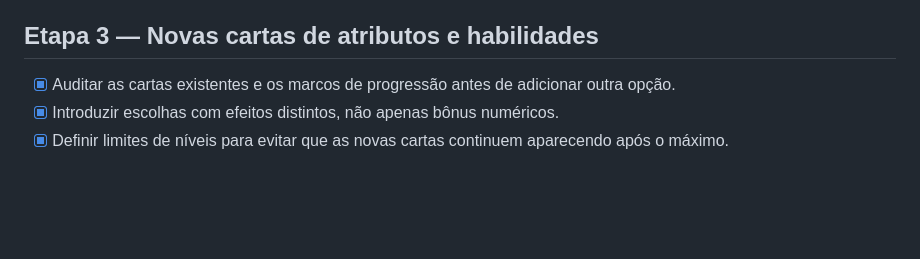
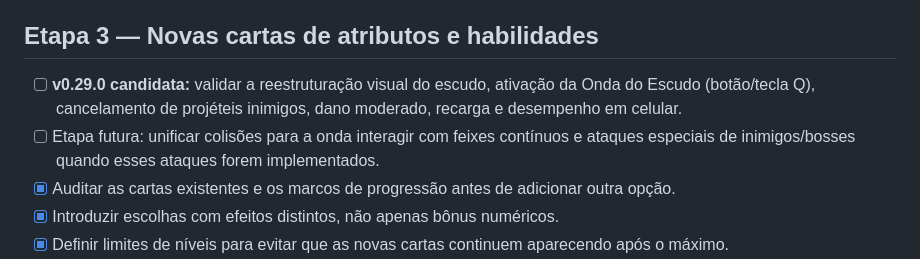
Before and after one commit to claudiohenriky/GALACTIC-DEFENDER, a Markdown page: docs/ROADMAP.md, the part around the change. Rendered like a GitHub page; blank space fills up the shorter version.

Commit message:
v0.29.0: documentar docs/ROADMAP.md

```diff
--- a/docs/ROADMAP.md
+++ b/docs/ROADMAP.md
@@ -39,6 +39,8 @@ Este roteiro organiza a expansão em etapas pequenas. A versão oficial permanec
 - Preservar mira, dano, integridade e regras de combate; validar no GitHub Pages em celular antes de iniciar a etapa seguinte.
 
 ## Etapa 3 — Novas cartas de atributos e habilidades
+- [ ] **v0.29.0 candidata:** validar a reestruturação visual do escudo, ativação da Onda do Escudo (botão/tecla Q), cancelamento de projéteis inimigos, dano moderado, recarga e desempenho em celular.
+- [ ] Etapa futura: unificar colisões para a onda interagir com feixes contínuos e ataques especiais de inimigos/bosses quando esses ataques forem implementados.
 - [x] Auditar as cartas existentes e os marcos de progressão antes de adicionar outra opção.
 - [x] Introduzir escolhas com efeitos distintos, não apenas bônus numéricos.
 - [x] Definir limites de níveis para evitar que as novas cartas continuem aparecendo após o máximo.
```
